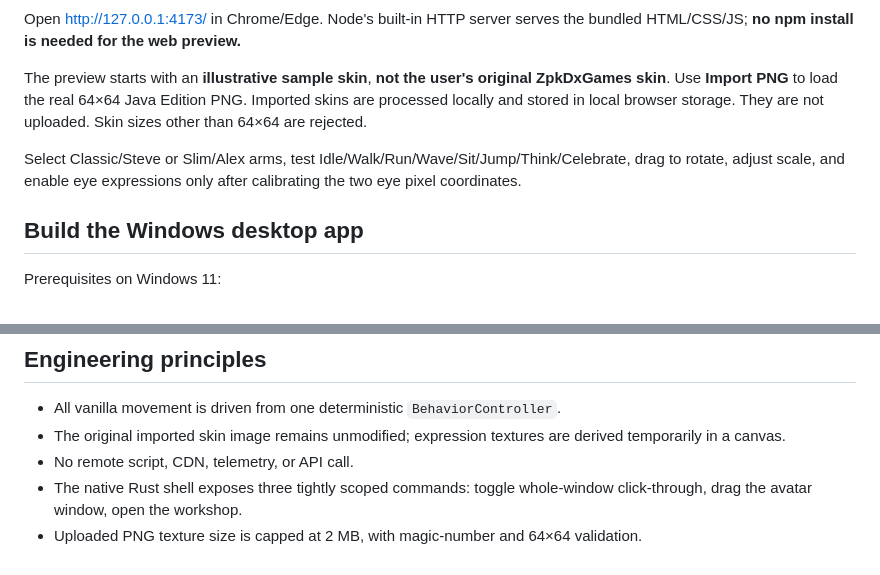
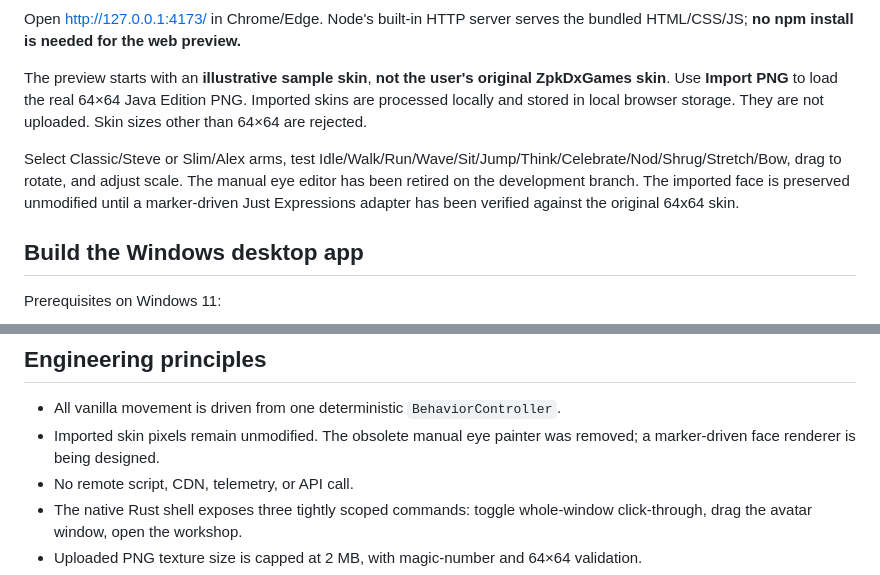
Before and after one commit to ZpkDxGames/AI-Desktop-Companion, a Markdown page: README.md, 2 parts joined by grey strips. Drawn GitHub-style.

```diff
--- a/README.md
+++ b/README.md
@@ -20,7 +20,7 @@ Open <http://127.0.0.1:4173/> in Chrome/Edge. Node's built-in HTTP server serves
 
 The preview starts with an **illustrative sample skin**, **not the user's original ZpkDxGames skin**. Use **Import PNG** to load the real 64×64 Java Edition PNG. Imported skins are processed locally and stored in local browser storage. They are not uploaded. Skin sizes other than 64×64 are rejected.
 
-Select Classic/Steve or Slim/Alex arms, test Idle/Walk/Run/Wave/Sit/Jump/Think/Celebrate, drag to rotate, adjust scale, and enable eye expressions only after calibrating the two eye pixel coordinates.
+Select Classic/Steve or Slim/Alex arms, test Idle/Walk/Run/Wave/Sit/Jump/Think/Celebrate/Nod/Shrug/Stretch/Bow, drag to rotate, and adjust scale. The manual eye editor has been retired on the development branch. The imported face is preserved unmodified until a marker-driven Just Expressions adapter has been verified against the original 64x64 skin.
 
 ## Build the Windows desktop app
 
@@ -71,7 +72,7 @@ The transparent, frameless avatar overlay starts in **interactive mode**. It can
 ## Engineering principles
 
 - All vanilla movement is driven from one deterministic `BehaviorController`.
-- The original imported skin image remains unmodified; expression textures are derived temporarily in a canvas.
+- Imported skin pixels remain unmodified. The obsolete manual eye painter was removed; a marker-driven face renderer is being designed.
 - No remote script, CDN, telemetry, or API call.
 - The native Rust shell exposes three tightly scoped commands: toggle whole-window click-through, drag the avatar window, open the workshop.
 - Uploaded PNG texture size is capped at 2 MB, with magic-number and 64×64 validation.
```
Also changed, not shown: other parts of README.md (+6 -5 lines).
